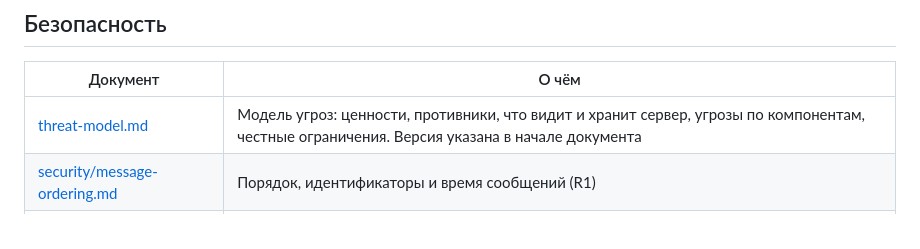
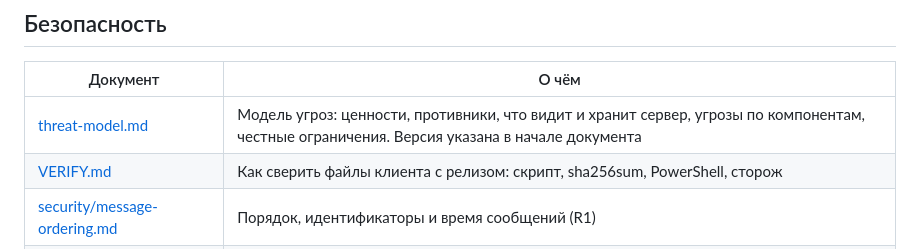
Before and after one commit to PortfolioBTS/masages, a Markdown page: docs/README.md, the part around the change. Drawn GitHub-style.

Commit message:
Документы после T3.3: CSP без nonce в mls-pq.md, VERIFY.md в оглавлении
Co-Authored-By: Claude Opus 5.5 <noreply@anthropic.com>

```diff
--- a/docs/README.md
+++ b/docs/README.md
@@ -19,6 +19,7 @@
 | Документ | О чём |
 |---|---|
 | [threat-model.md](threat-model.md) | Модель угроз: ценности, противники, что видит и хранит сервер, угрозы по компонентам, честные ограничения. Версия указана в начале документа |
+| [VERIFY.md](VERIFY.md) | Как сверить файлы клиента с релизом: скрипт, sha256sum, PowerShell, сторож |
 | [security/message-ordering.md](security/message-ordering.md) | Порядок, идентификаторы и время сообщений (R1) |
 | [security/sealed-sender.md](security/sealed-sender.md) | Скрытие автора сообщения комнаты на хранении (R8) |
 | [security/signed-membership.md](security/signed-membership.md) | Подписанный состав группы и приглашения (5.4) |
```
Also changed, not shown: docs/design/mls-pq.md (+1 -1 lines).
